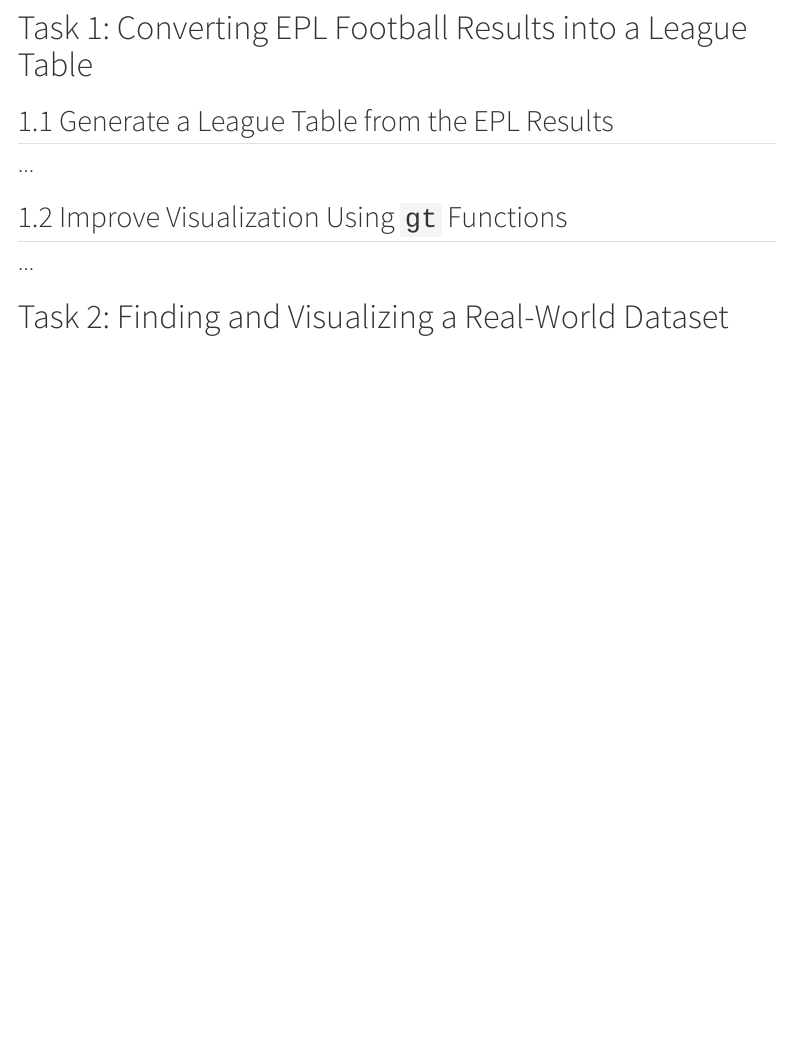
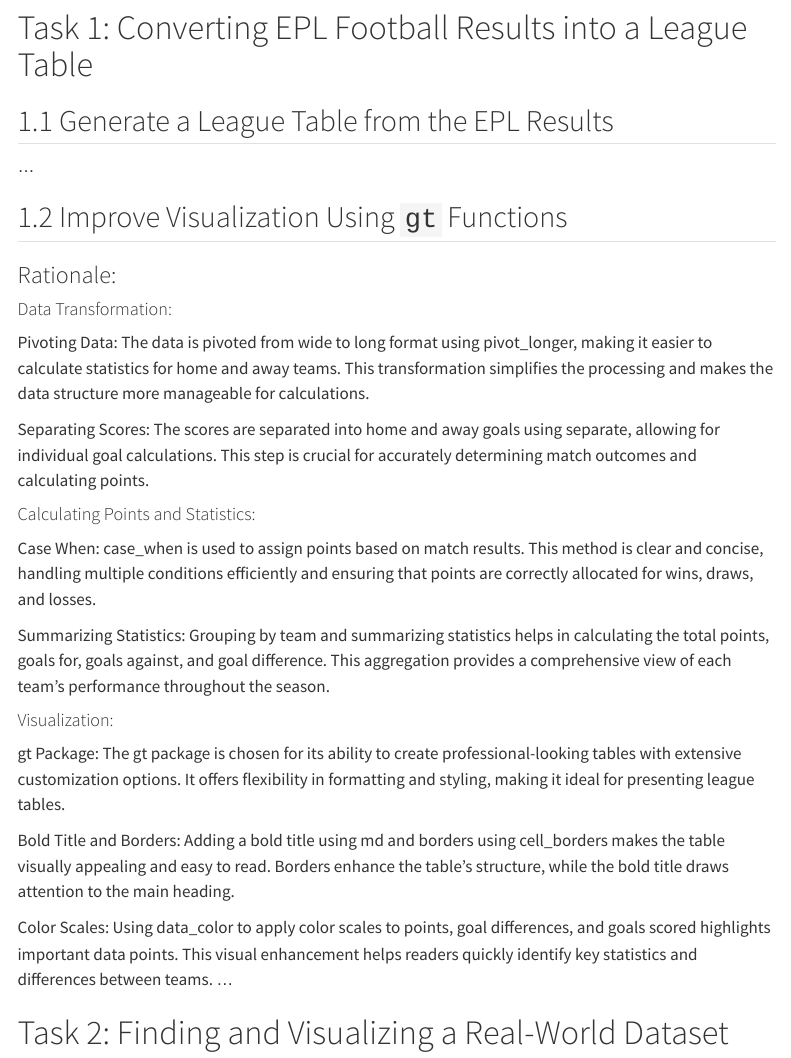
Before and after one commit to firdauz-bk/group_epl, a Quarto document (team_07_tidyverse.qmd): the page in a window 1100 px wide, from 1060 px down. Rendered offline with R 4.5, knitr and Pandoc in place of Quarto, with nearby package versions; menus at the side of the page are left out.

Commit message:
Rationale for improvements.qmd

```diff
--- a/team_07_tidyverse.qmd
+++ b/team_07_tidyverse.qmd
@@ -37,6 +37,27 @@
 
 ## 1.2 Improve Visualization Using `gt` Functions
 
+### Rationale:
+
+#### Data Transformation:
+
+Pivoting Data: The data is pivoted from wide to long format using pivot_longer, making it easier to calculate statistics for home and away teams. This transformation simplifies the processing and makes the data structure more manageable for calculations.
+
+Separating Scores: The scores are separated into home and away goals using separate, allowing for individual goal calculations. This step is crucial for accurately determining match outcomes and calculating points.
+
+#### Calculating Points and Statistics:
+
+Case When: case_when is used to assign points based on match results. This method is clear and concise, handling multiple conditions efficiently and ensuring that points are correctly allocated for wins, draws, and losses.
+
+Summarizing Statistics: Grouping by team and summarizing statistics helps in calculating the total points, goals for, goals against, and goal difference. This aggregation provides a comprehensive view of each team's performance throughout the season.
+
+#### Visualization:
+
+gt Package: The gt package is chosen for its ability to create professional-looking tables with extensive customization options. It offers flexibility in formatting and styling, making it ideal for presenting league tables.
+
+Bold Title and Borders: Adding a bold title using md and borders using cell_borders makes the table visually appealing and easy to read. Borders enhance the table's structure, while the bold title draws attention to the main heading.
+
+Color Scales: Using data_color to apply color scales to points, goal differences, and goals scored highlights important data points. This visual enhancement helps readers quickly identify key statistics and differences between teams.
 ...
 
 # Task 2: Finding and Visualizing a Real-World Dataset
```
